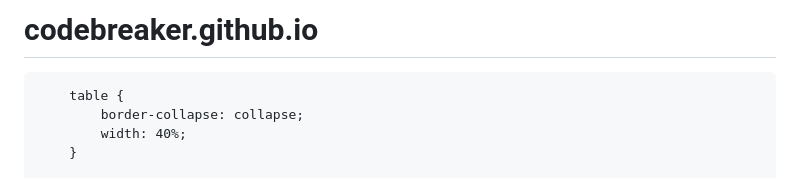
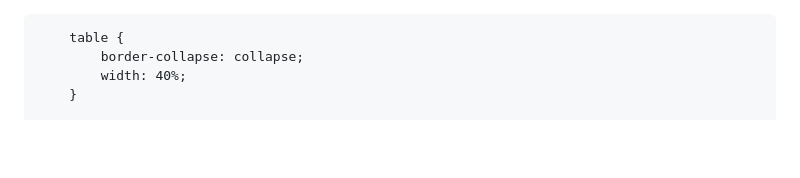
Before and after one commit to logan912003/codebreaker.github.io, a Markdown page: README.md, the part around the change. Drawn GitHub-style; blank space fills up the shorter version.

```diff
--- a/README.md
+++ b/README.md
@@ -1,6 +1,3 @@
-# codebreaker.github.io
-
-<!DOCTYPE html>
 <html>
 <head>
     <meta charset="UTF-8">
```
